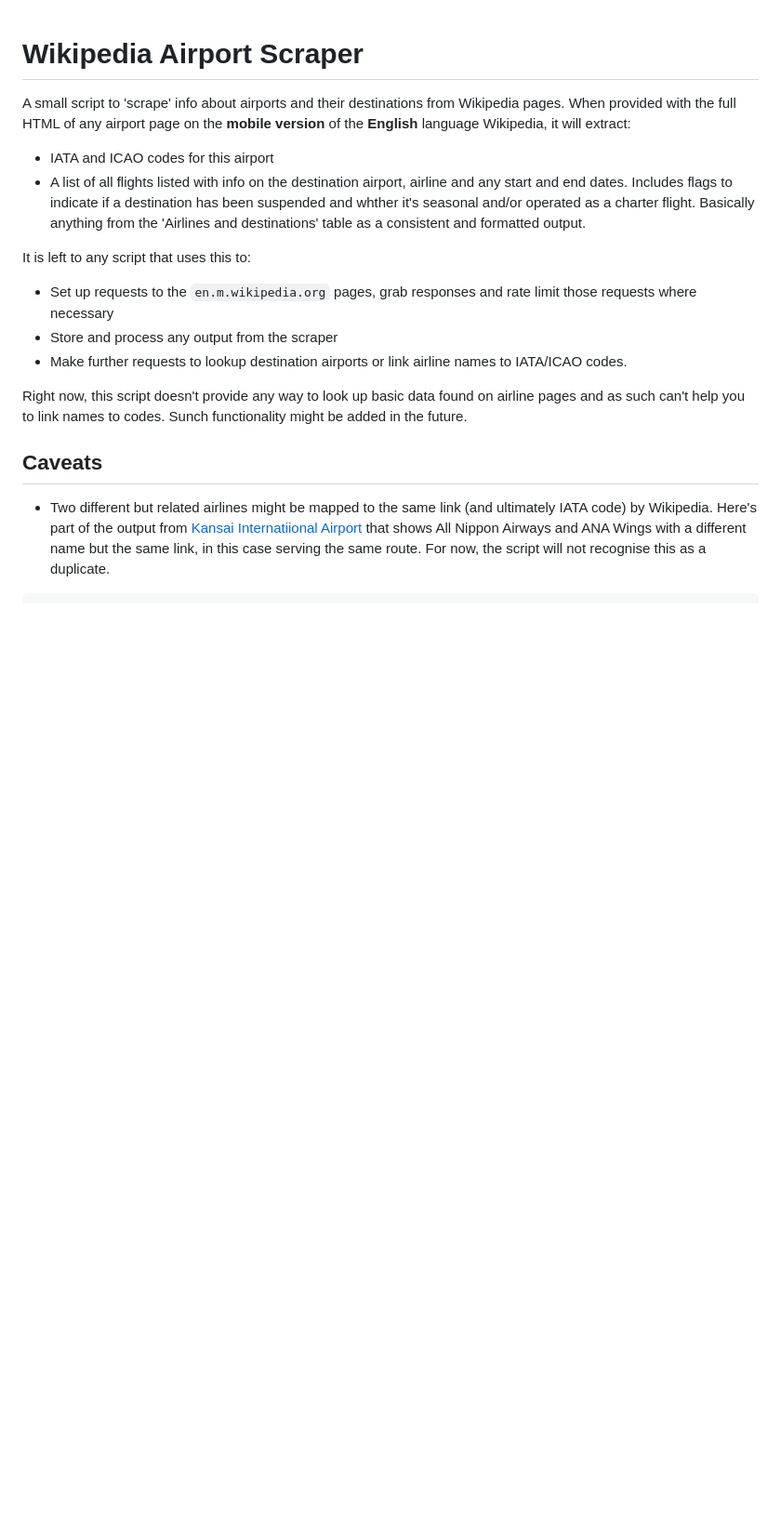
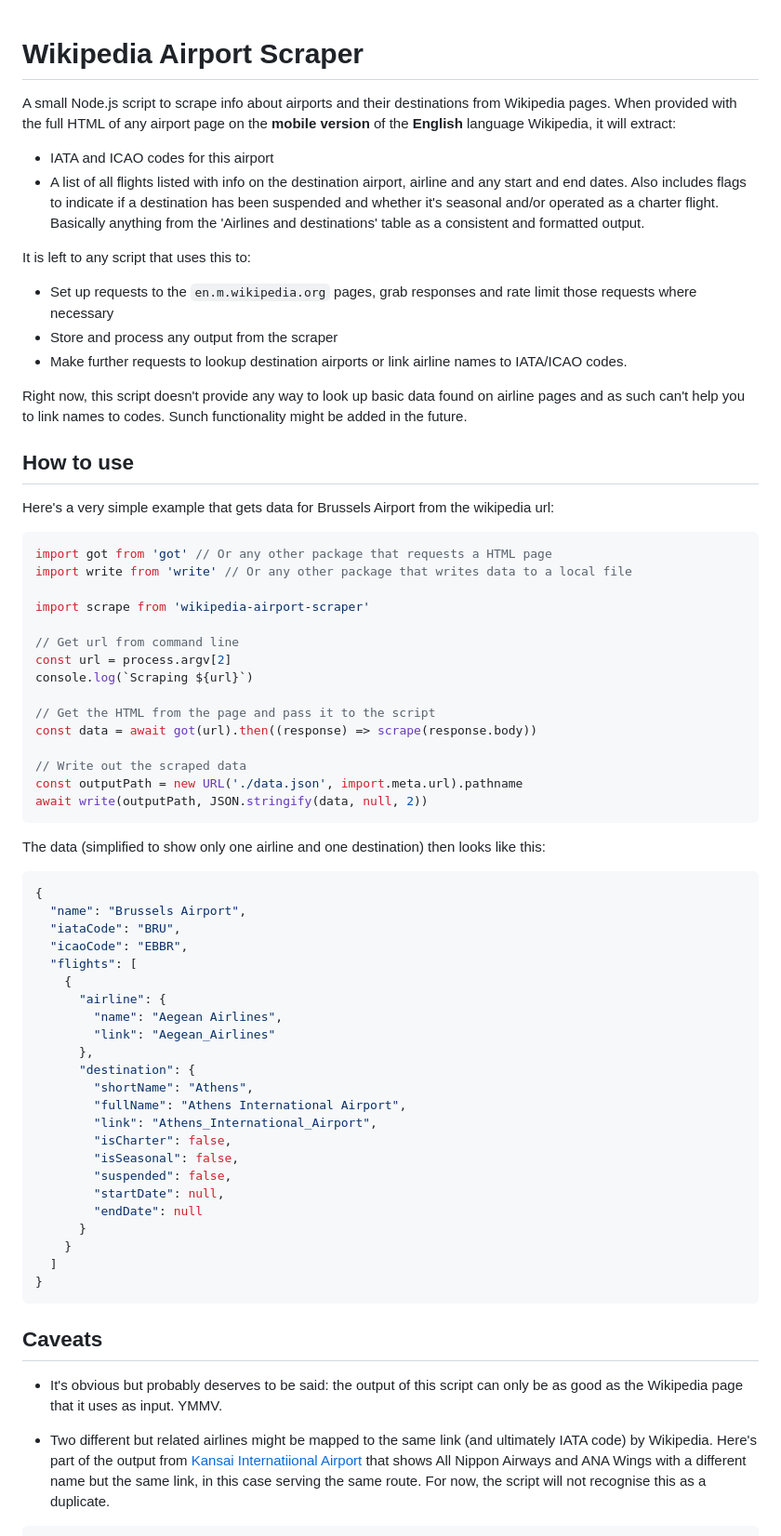
Before and after one commit to raphaelcockx/wikipedia-airport-scraper, a Markdown page: README.md, the part around the change. Shown: that part at 93% size. Drawn GitHub-style; blank space fills up the shorter version.

````diff
--- a/README.md
+++ b/README.md
@@ -1,9 +1,9 @@
 # Wikipedia Airport Scraper
 
-A small script to 'scrape' info about airports and their destinations from Wikipedia pages. When provided with the full HTML of any airport page on the **mobile version** of the **English** language Wikipedia, it will extract:
+A small Node.js script to scrape info about airports and their destinations from Wikipedia pages. When provided with the full HTML of any airport page on the **mobile version** of the **English** language Wikipedia, it will extract:
 
 - IATA and ICAO codes for this airport
-- A list of all flights listed with info on the destination airport, airline and any start and end dates. Includes flags to indicate if a destination has been suspended and whther it's seasonal and/or operated as a charter flight. Basically anything from the 'Airlines and destinations' table as a consistent and formatted output.
+- A list of all flights listed with info on the destination airport, airline and any start and end dates. Also includes flags to indicate if a destination has been suspended and whether it's seasonal and/or operated as a charter flight. Basically anything from the 'Airlines and destinations' table as a consistent and formatted output.
 
 It is left to any script that uses this to:
 
@@ -13,7 +13,59 @@ It is left to any script that uses this to:
 
 Right now, this script doesn't provide any way to look up basic data found on airline pages and as such can't help you to link names to codes. Sunch functionality might be added in the future.
 
+## How to use
+
+Here's a very simple example that gets data for Brussels Airport from the wikipedia url:
+
+```js
+import got from 'got' // Or any other package that requests a HTML page
+import write from 'write' // Or any other package that writes data to a local file
+
+import scrape from 'wikipedia-airport-scraper'
+
+// Get url from command line
+const url = process.argv[2]
+console.log(`Scraping ${url}`)
+
+// Get the HTML from the page and pass it to the script
+const data = await got(url).then((response) => scrape(response.body))
+
+// Write out the scraped data
+const outputPath = new URL('./data.json', import.meta.url).pathname
+await write(outputPath, JSON.stringify(data, null, 2))
+```
+
+The data (simplified to show only one airline and one destination) then looks like this:
+
+```json
+{
+  "name": "Brussels Airport",
+  "iataCode": "BRU",
+  "icaoCode": "EBBR",
+  "flights": [
+    {
+      "airline": {
+        "name": "Aegean Airlines",
+        "link": "Aegean_Airlines"
+      },
+      "destination": {
+        "shortName": "Athens",
+        "fullName": "Athens International Airport",
+        "link": "Athens_International_Airport",
+        "isCharter": false,
+        "isSeasonal": false,
+        "suspended": false,
+        "startDate": null,
+        "endDate": null
+      }
+    }
+  ]
+}
+```
+
 ## Caveats
+
+- It's obvious but probably deserves to be said: the output of this script can only be as good as the Wikipedia page that it uses as input. YMMV.
 
 - Two different but related airlines might be mapped to the same link (and ultimately IATA code) by Wikipedia. Here's part of the output from [Kansai Internatiional Airport](https://en.m.wikipedia.org/wiki/Kansai_International_Airport) that shows All Nippon Airways and ANA Wings with a different name but the same link, in this case serving the same route. For now, the script will not recognise this as a duplicate.
 
````
